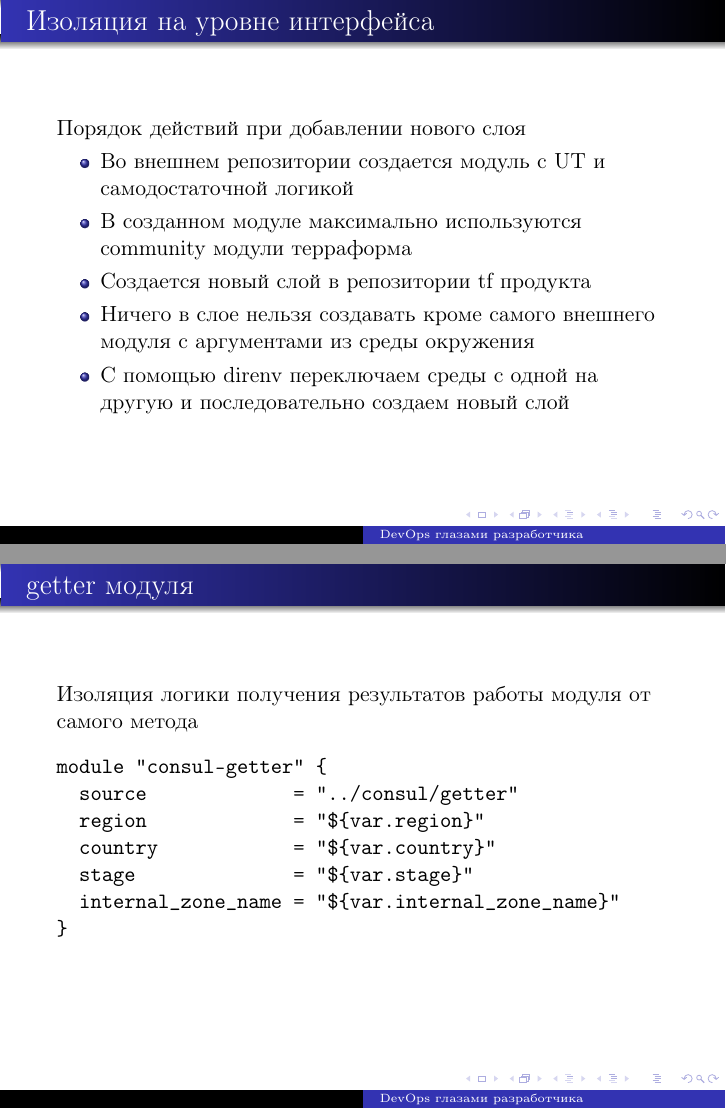
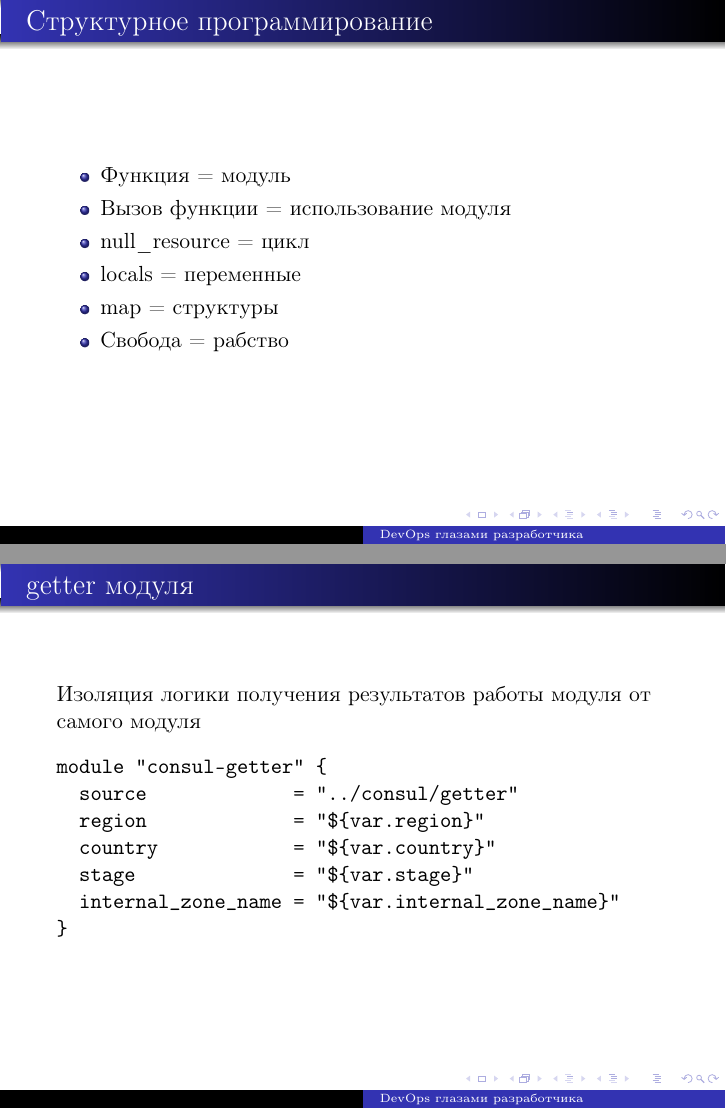
Before and after one commit to kchugalinskiy/presentations, LaTeX slides (krd-backend-goops.tex): pages 17 and 18 of 20 before the commit and pages 18 and 20 of 22 after it, joined at a grey line. Compiled offline with pdfLaTeX.

Commit message:
Backend goops presentation done

```diff
--- a/krd-backend-goops.tex
+++ b/krd-backend-goops.tex
@@ -302,6 +307,18 @@ $ ls -la
 \end{frame}
 
 \begin{frame}
+	\frametitle{Структурное программирование}
+	\begin{itemize}
+		\item{Функция = модуль}
+		\item{Вызов функции = использование модуля}
+		\item{null\_resource = цикл}
+		\item{locals = переменные}
+		\item{map = структуры}
+		\item{Свобода = рабство}
+	\end{itemize}
+\end{frame}
+
+\begin{frame}
 	\frametitle{Изоляция на уровне интерфейса}
 	Порядок действий при добавлении нового слоя
 	\begin{itemize}
@@ -315,7 +332,7 @@ $ ls -la
 
 \begin{frame}[fragile]
 	\frametitle{getter модуля}
-	Изоляция логики получения результатов работы модуля от самого метода
+	Изоляция логики получения результатов работы модуля от самого модуля
 	\begin{verbatim}
 module "consul-getter" {
   source             = "../consul/getter"
```
Also changed, not shown: krd-backend-goops.tex (5 more changed lines).
